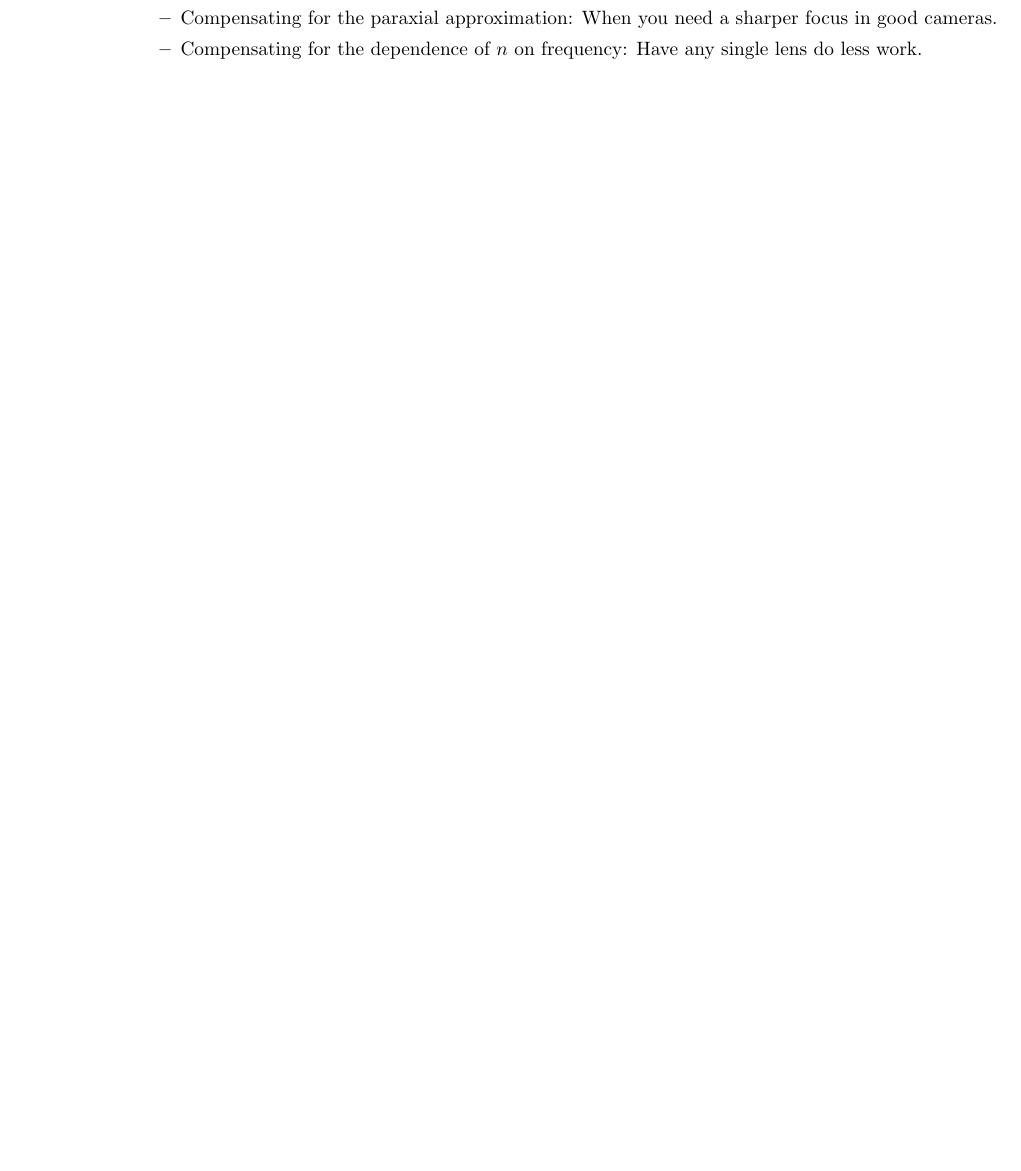
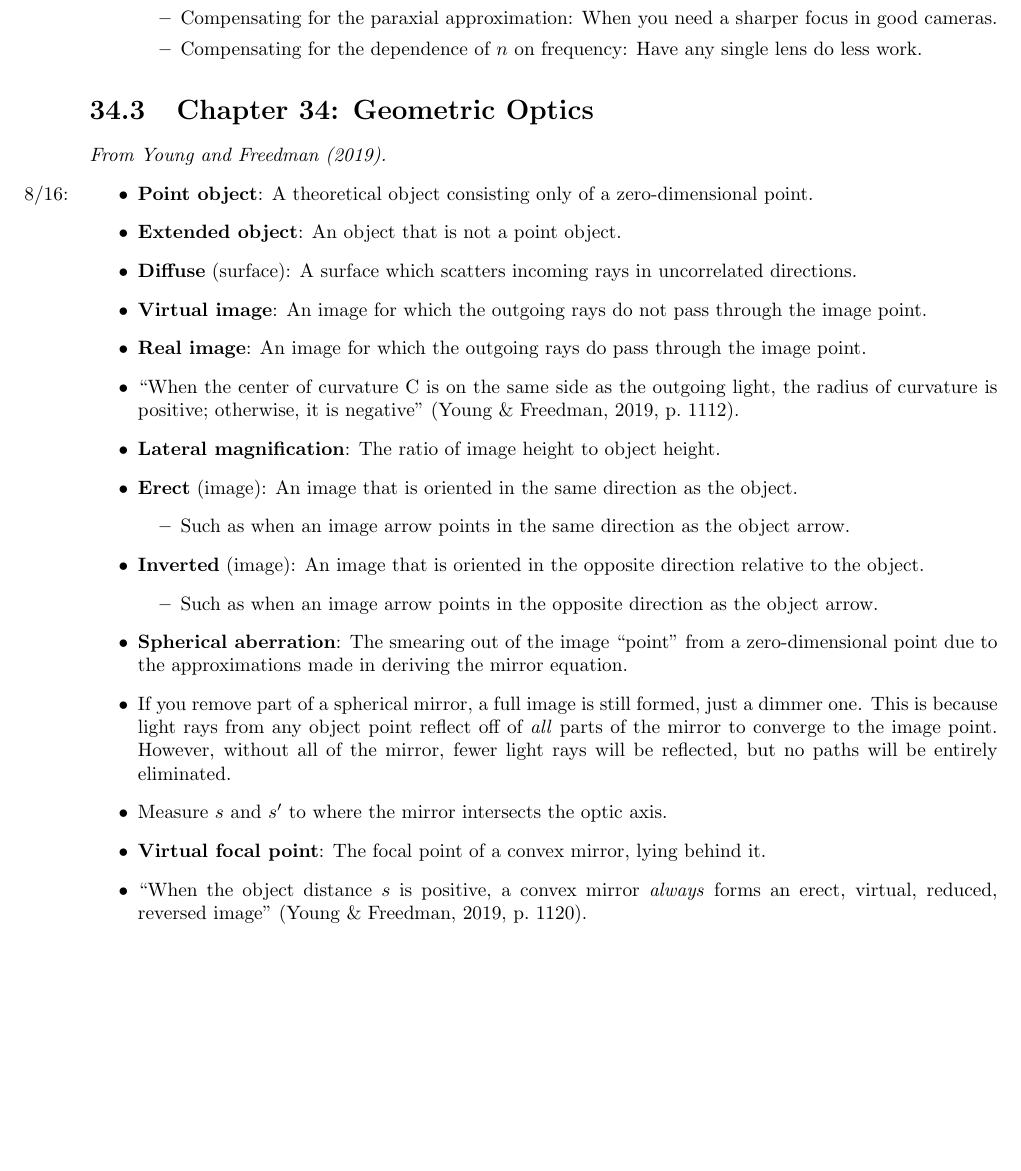
Before and after one commit to shadypuck/PHYS13300Notes, a LaTeX document (Notes/notes.tex, which reads Notes/Chapter34/chapter34.tex): part of page 34 of 40, cut so that both start at the same text, the shorter picture padded with empty space. The pictures show the PDF file Notes/notes.pdf that the author committed with the source.

Commit message:
Began Chapter 34

```diff
--- a/Notes/Chapter34/chapter34.tex
+++ b/Notes/Chapter34/chapter34.tex
@@ -471,5 +471,32 @@
 
 
 
+\section{Chapter 34: Geometric Optics}
+\emph{From \textcite{bib:YoungFreedman}.}
+\begin{itemize}
+    \item \marginnote{8/16:}\textbf{Point object}: A theoretical object consisting only of a zero-dimensional point.
+    \item \textbf{Extended object}: An object that is not a point object.
+    \item \textbf{Diffuse} (surface): A surface which scatters incoming rays in uncorrelated directions.
+    \item \textbf{Virtual image}: An image for which the outgoing rays do not pass through the image point.
+    \item \textbf{Real image}: An image for which the outgoing rays do pass through the image point.
+    \item "When the center of curvature C is on the same side as the outgoing light, the radius of curvature is positive; otherwise, it is negative" \parencite[1112]{bib:YoungFreedman}.
+    \item \textbf{Lateral magnification}: The ratio of image height to object height.
+    \item \textbf{Erect} (image): An image that is oriented in the same direction as the object.
+    \begin{itemize}
+        \item Such as when an image arrow points in the same direction as the object arrow.
+    \end{itemize}
+    \item \textbf{Inverted} (image): An image that is oriented in the opposite direction relative to the object.
+    \begin{itemize}
+        \item Such as when an image arrow points in the opposite direction as the object arrow.
+    \end{itemize}
+    \item \textbf{Spherical aberration}: The smearing out of the image "point" from a zero-dimensional point due to the approximations made in deriving the mirror equation.
+    \item If you remove part of a spherical mirror, a full image is still formed, just a dimmer one. This is because light rays from any object point reflect off of \emph{all} parts of the mirror to converge to the image point. However, without all of the mirror, fewer light rays will be reflected, but no paths will be entirely eliminated.
+    \item Measure $s$ and $s'$ to where the mirror intersects the optic axis.
+    \item \textbf{Virtual focal point}: The focal point of a convex mirror, lying behind it.
+    \item "When the object distance $s$ is positive, a convex mirror \emph{always} forms an erect, virtual, reduced, reversed image" \parencite[1120]{bib:YoungFreedman}.
+\end{itemize}
+
+
+
 
 \end{document}
```
Also changed, not shown: Notes/Chapter34/chapter34.pdf, Notes/notes.pdf.
